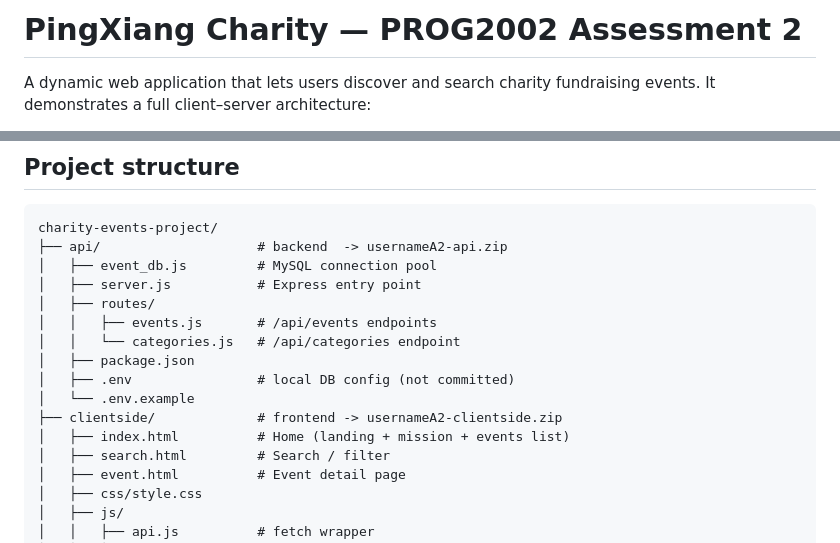
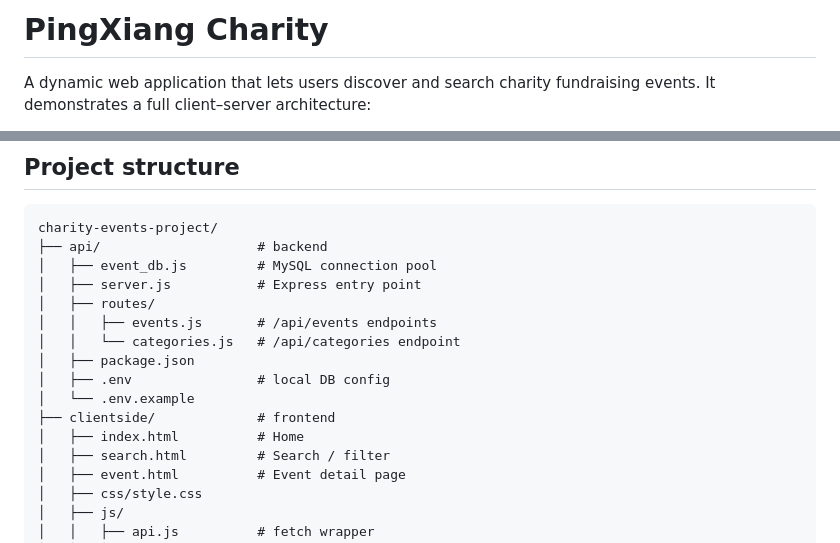
Before and after one commit to LoneMorningStar/Web-Development-II-A2, a Markdown page: README.md, 2 parts joined by grey strips. Drawn GitHub-style.

````diff
--- a/README.md
+++ b/README.md
@@ -1,4 +1,4 @@
-# PingXiang Charity — PROG2002 Assessment 2
+# PingXiang Charity
 
 A dynamic web application that lets users discover and search charity fundraising
 events. It demonstrates a full client–server architecture:
@@ -19,17 +19,17 @@ events. It demonstrates a full client–server architecture:
 
 ```
 charity-events-project/
-├── api/                    # backend  -> usernameA2-api.zip
+├── api/                    # backend
 │   ├── event_db.js         # MySQL connection pool
 │   ├── server.js           # Express entry point
 │   ├── routes/
 │   │   ├── events.js       # /api/events endpoints
 │   │   └── categories.js   # /api/categories endpoint
 │   ├── package.json
-│   ├── .env                # local DB config (not committed)
+│   ├── .env                # local DB config
 │   └── .env.example
-├── clientside/             # frontend -> usernameA2-clientside.zip
-│   ├── index.html          # Home (landing + mission + events list)
+├── clientside/             # frontend
+│   ├── index.html          # Home
 │   ├── search.html         # Search / filter
 │   ├── event.html          # Event detail page
 │   ├── css/style.css
````
